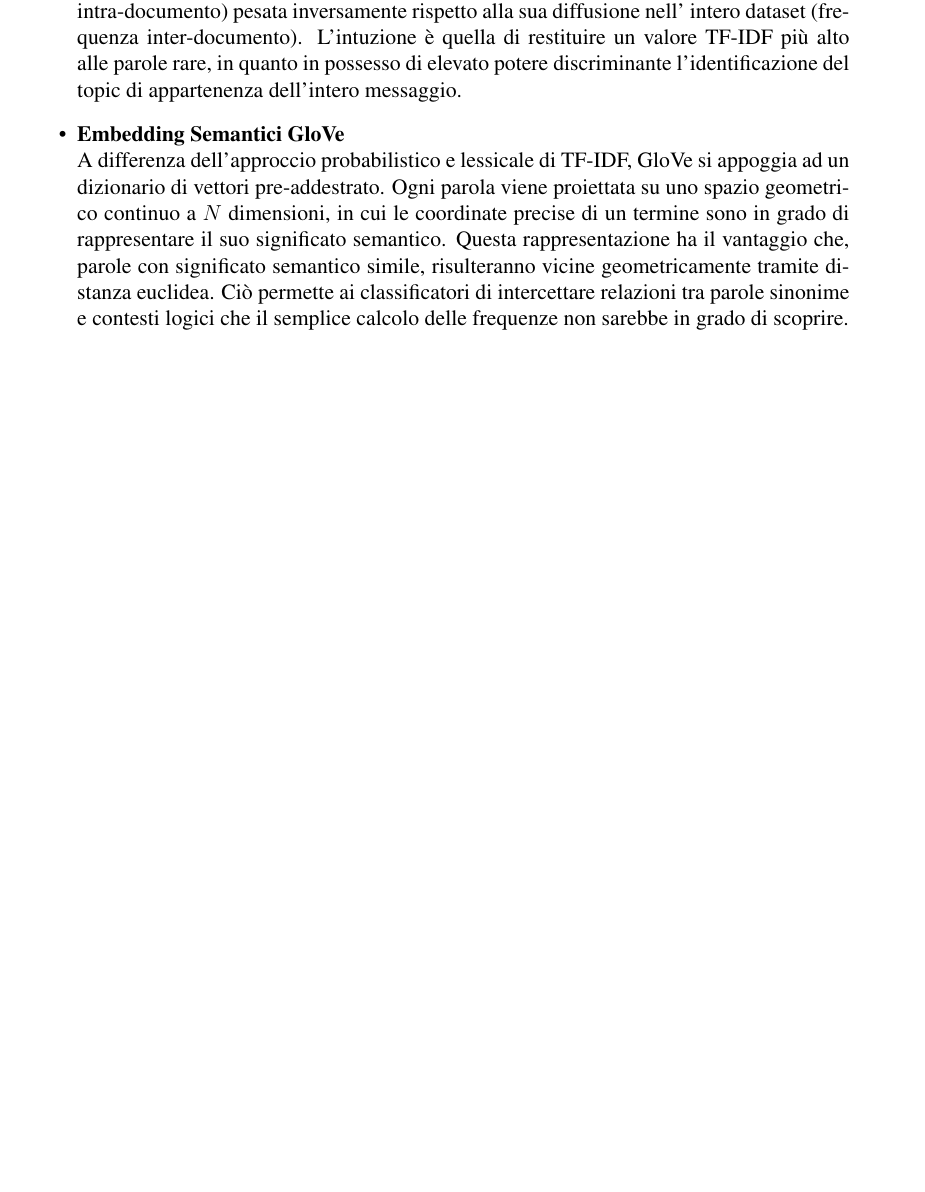
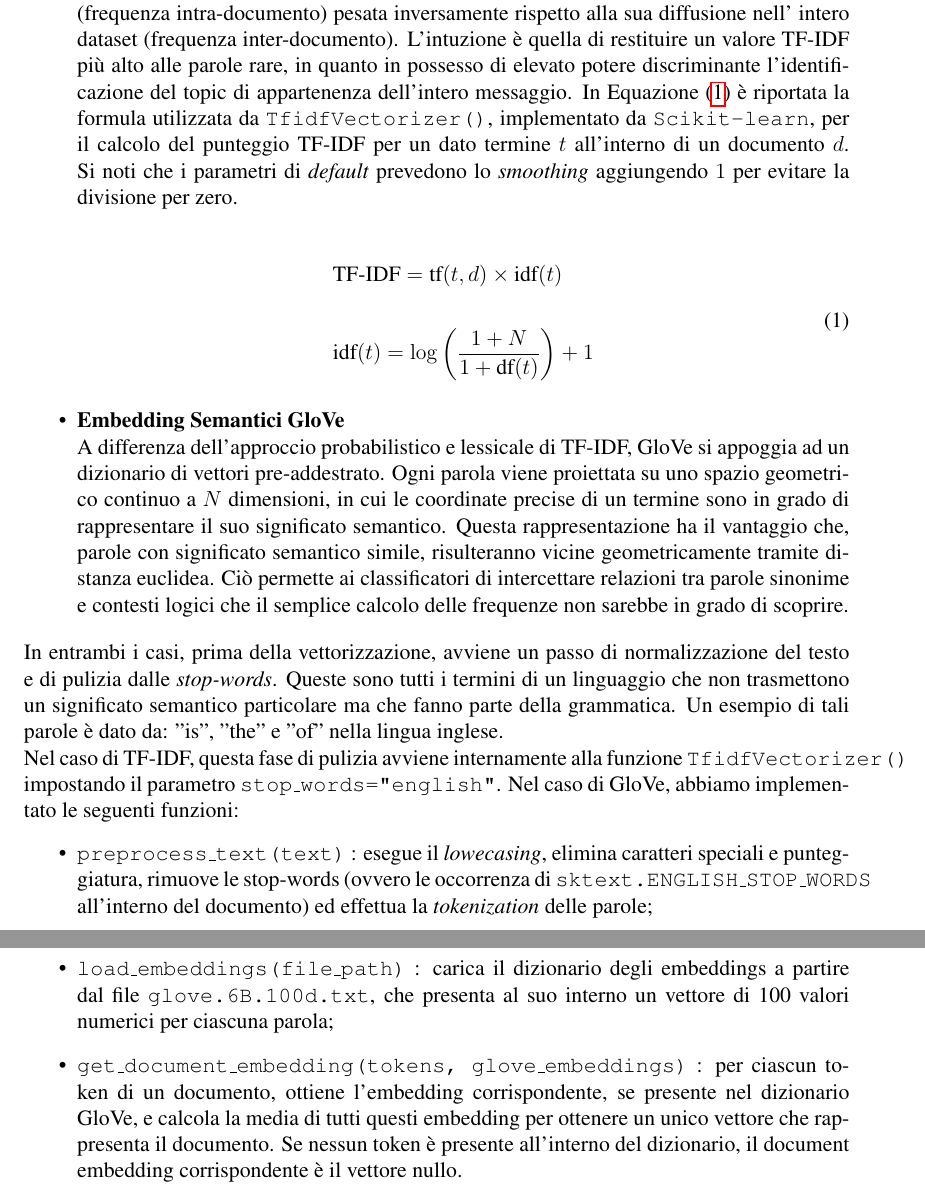
Before and after one commit to g-masala20/progetto_DaMi, a LaTeX document (relazione/relazione.tex): part of page 7 of 8 before the commit and two parts of pages 7 and 8 of 9 after it, the two joined at a grey line, cut so that both start at the same text, the shorter picture padded with empty space. Compiled offline with pdfLaTeX.

Commit message:
Nuova versione guysss

```diff
--- a/relazione/relazione.tex
+++ b/relazione/relazione.tex
@@ -41,6 +41,7 @@
 \Crefname{figure}{Figura}{Figure}
 \Crefname{table}{Tabella}{Tabelle}
 \Crefname{section}{Sezione}{Sezioni}
+\Crefname{equation}{Equazione}{Equazioni}
 
 % Configurazione opzionale dello stile dei listings
 \lstset{
@@ -241,7 +242,15 @@ swing/Dual Drive Actuator (DDA) hammer activities.
         all'interno del singolo post (frequenza \mbox{intra-documento}) pesata inversamente rispetto alla sua diffusione nell'
         intero dataset (frequenza \mbox{inter-documento}). L'intuzione è quella di restituire un valore TF-IDF più alto
         alle parole rare, in quanto in possesso di elevato potere discriminante l'identificazione del topic di
-        appartenenza dell'intero messaggio.
+        appartenenza dell'intero messaggio. In \Cref{eq:tf-idf} è riportata la formula utilizzata da \texttt{TfidfVectorizer()}, implementato da \texttt{Scikit-learn}, per il calcolo del punteggio TF-IDF per un dato termine $t$ all'interno di un documento $d$. Si noti che i parametri di \textit{default} prevedono lo \textit{smoothing} aggiungendo $1$ per evitare la divisione per zero.
+
+        \begin{equation}
+        \begin{split}
+            &\text{TF-IDF} = \text{tf}(t,d) \times \text{idf}(t) \\ \\
+            &\text{idf}(t) = \log\left(\frac{1+N}{1+\text{df}(t)}\right)+1
+        \end{split}
+        \label{eq:tf-idf}
+        \end{equation}
 
         \item \textbf{Embedding Semantici GloVe} \\
         A differenza dell'approccio probabilistico e lessicale di TF-IDF, GloVe si appoggia ad un dizionario
@@ -251,6 +260,16 @@ swing/Dual Drive Actuator (DDA) hammer activities.
         tramite distanza euclidea. Ciò permette ai classificatori di intercettare relazioni tra parole sinonime e contesti
         logici che il semplice calcolo delle frequenze non sarebbe in grado di scoprire.
 
+    \end{itemize}
+
+    In entrambi i casi, prima della vettorizzazione, avviene un passo di normalizzazione del testo e di pulizia dalle \textit{stop-words}. Queste sono tutti i termini di un linguaggio che non trasmettono un significato semantico particolare ma che fanno parte della grammatica. Un esempio di tali parole è dato da: "is", "the" e "of" nella lingua inglese.
+
+    Nel caso di TF-IDF, questa fase di pulizia avviene internamente alla funzione \texttt{TfidfVectorizer()} impostando il parametro \texttt{stop\_words="english"}.
+    Nel caso di GloVe, abbiamo implementato le seguenti funzioni:
+    \begin{itemize}
+        \item \texttt{preprocess\_text(text)} : esegue il \textit{lowecasing}, elimina caratteri speciali e punteggiatura, rimuove le stop-words (ovvero le occorrenza di \texttt{sktext.ENGLISH\_STOP\_WORDS} all'interno del documento) ed effettua la \textit{tokenization} delle parole;
+        \item \texttt{load\_embeddings(file\_path)} : carica il dizionario degli embeddings a partire dal file \texttt{glove.6B.100d.txt}, che presenta al suo interno un vettore di 100 valori numerici per ciascuna parola;
+        \item \texttt{get\_document\_embedding(tokens, glove\_embeddings)} : per ciascun token di un documento, ottiene l'embedding corrispondente, se presente nel dizionario GloVe, e calcola la media di tutti questi embedding per ottenere un unico vettore che rappresenta il documento. Se nessun token è presente all'interno del dizionario, il document embedding corrispondente è il vettore nullo.
     \end{itemize}
 
     % Bisogna parlare anche delle stopwords, in quanto ricorrente per entrambe le rappresentazioni vettoriali
```
Also changed, not shown: relazione/relazione.pdf, 3 other files.
